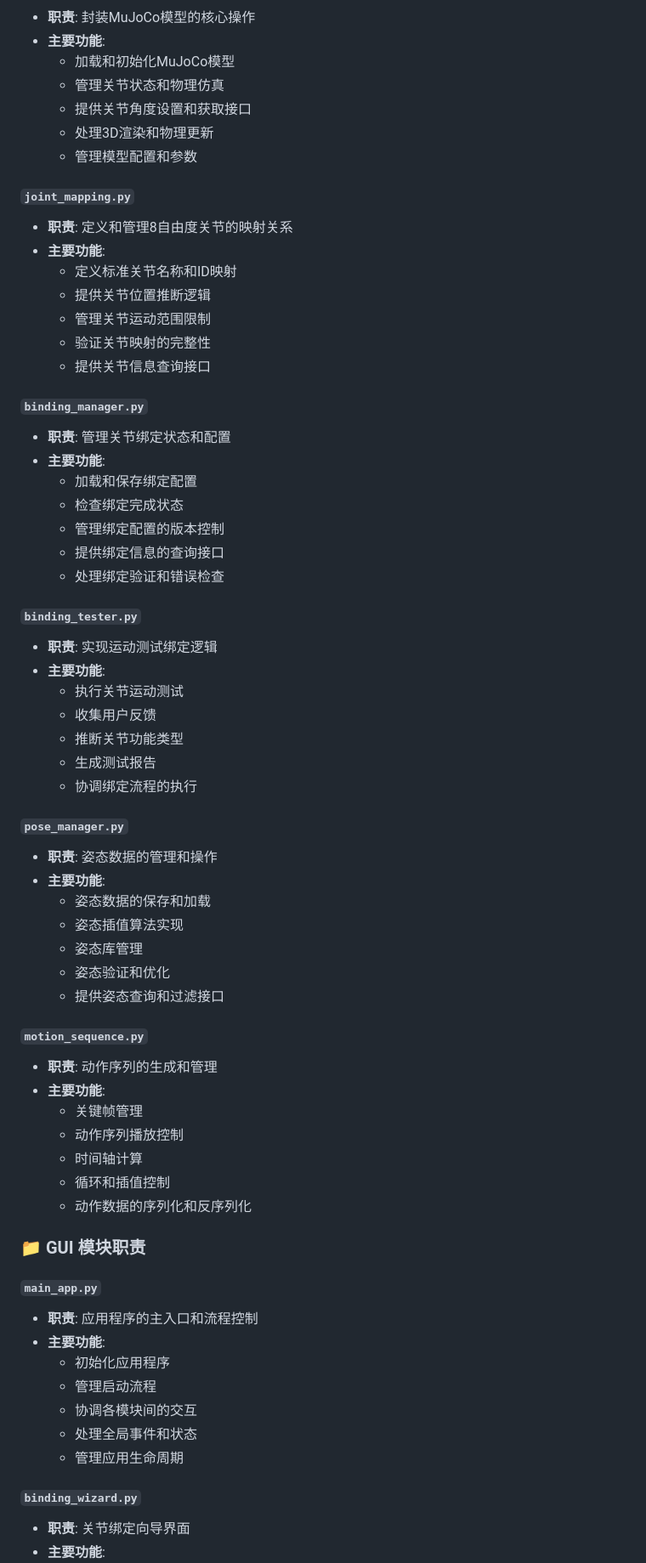
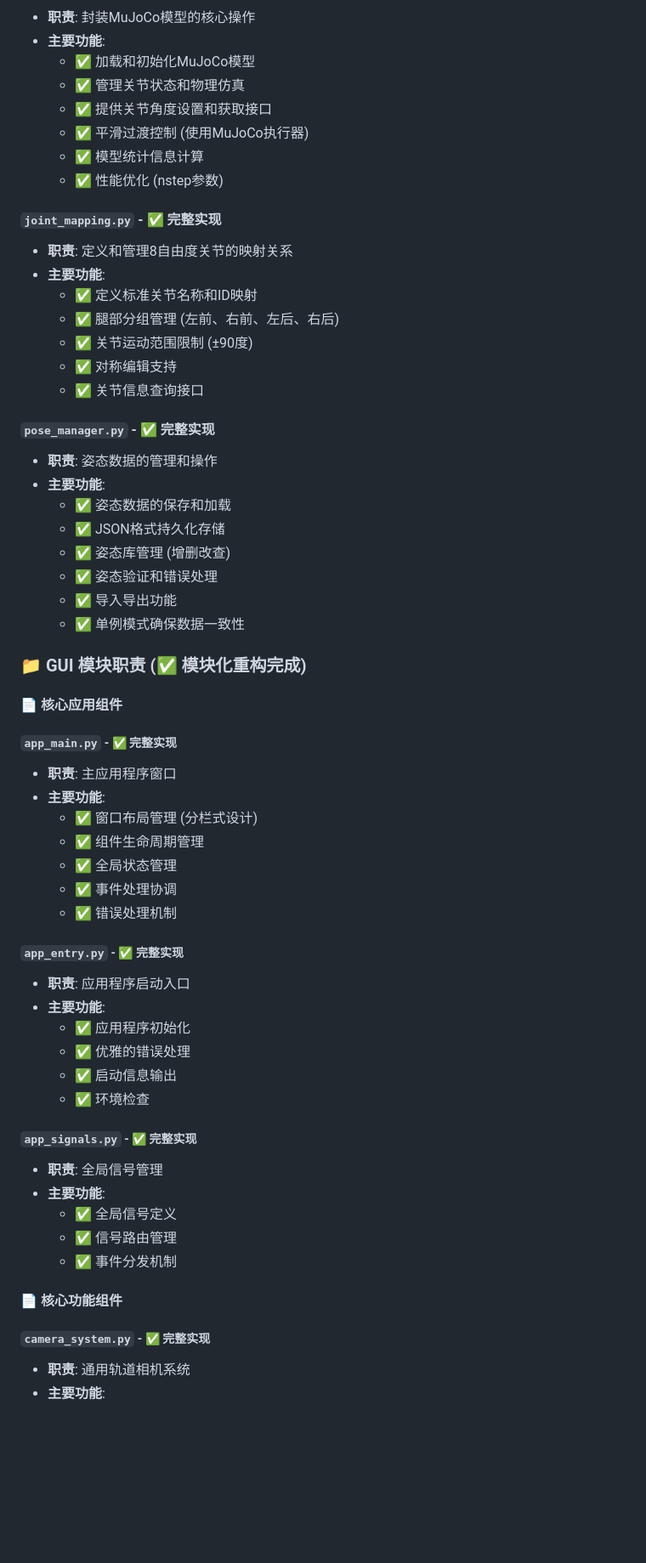
Before and after one commit to TeamMaoLab/F3DMaojoco, a Markdown page: ODogExample/docs/README.md, the part around the change printed below. Shown: that part at 85% size. Rendered like a GitHub page; blank space fills up the shorter version.

```diff
--- a/ODogExample/docs/README.md
+++ b/ODogExample/docs/README.md
@@ -59,67 +77,59 @@ ODogExample/
 - **职责**: 封装MuJoCo模型的核心操作
 - **主要功能**:
-  - 加载和初始化MuJoCo模型
-  - 管理关节状态和物理仿真
-  - 提供关节角度设置和获取接口
-  - 处理3D渲染和物理更新
-  - 管理模型配置和参数
+  - ✅ 加载和初始化MuJoCo模型
+  - ✅ 管理关节状态和物理仿真
+  - ✅ 提供关节角度设置和获取接口
+  - ✅ 平滑过渡控制 (使用MuJoCo执行器)
+  - ✅ 模型统计信息计算
+  - ✅ 性能优化 (nstep参数)
 
-#### `joint_mapping.py`
+#### `joint_mapping.py` - ✅ 完整实现
 - **职责**: 定义和管理8自由度关节的映射关系
 - **主要功能**:
-  - 定义标准关节名称和ID映射
-  - 提供关节位置推断逻辑
-  - 管理关节运动范围限制
-  - 验证关节映射的完整性
-  - 提供关节信息查询接口
+  - ✅ 定义标准关节名称和ID映射
+  - ✅ 腿部分组管理 (左前、右前、左后、右后)
+  - ✅ 关节运动范围限制 (±90度)
+  - ✅ 对称编辑支持
+  - ✅ 关节信息查询接口
 
-#### `binding_manager.py`
-- **职责**: 管理关节绑定状态和配置
-- **主要功能**:
-  - 加载和保存绑定配置
-  - 检查绑定完成状态
-  - 管理绑定配置的版本控制
-  - 提供绑定信息的查询接口
-  - 处理绑定验证和错误检查
-
-#### `binding_tester.py`
-- **职责**: 实现运动测试绑定逻辑
-- **主要功能**:
-  - 执行关节运动测试
-  - 收集用户反馈
-  - 推断关节功能类型
-  - 生成测试报告
-  - 协调绑定流程的执行
-
-#### `pose_manager.py`
+#### `pose_manager.py` - ✅ 完整实现
 - **职责**: 姿态数据的管理和操作
 - **主要功能**:
-  - 姿态数据的保存和加载
-  - 姿态插值算法实现
-  - 姿态库管理
-  - 姿态验证和优化
-  - 提供姿态查询和过滤接口
+  - ✅ 姿态数据的保存和加载
+  - ✅ JSON格式持久化存储
+  - ✅ 姿态库管理 (增删改查)
+  - ✅ 姿态验证和错误处理
+  - ✅ 导入导出功能
+  - ✅ 单例模式确保数据一致性
 
-#### `motion_sequence.py`
-- **职责**: 动作序列的生成和管理
+### 📁 GUI 模块职责 (✅ 模块化重构完成)
+
+#### 📄 核心应用组件
+##### `app_main.py` - ✅ 完整实现
+- **职责**: 主应用程序窗口
 - **主要功能**:
-  - 关键帧管理
-  - 动作序列播放控制
-  - 时间轴计算
-  - 循环和插值控制
-  - 动作数据的序列化和反序列化
+  - ✅ 窗口布局管理 (分栏式设计)
+  - ✅ 组件生命周期管理
+  - ✅ 全局状态管理
+  - ✅ 事件处理协调
+  - ✅ 错误处理机制
 
-### 📁 GUI 模块职责
+##### `app_entry.py` - ✅ 完整实现
+- **职责**: 应用程序启动入口
+- **主要功能**:
+  - ✅ 应用程序初始化
+  - ✅ 优雅的错误处理
+  - ✅ 启动信息输出
+  - ✅ 环境检查
 
-#### `main_app.py`
-- **职责**: 应用程序的主入口和流程控制
+##### `app_signals.py` - ✅ 完整实现
+- **职责**: 全局信号管理
 - **主要功能**:
-  - 初始化应用程序
-  - 管理启动流程
-  - 协调各模块间的交互
-  - 处理全局事件和状态
-  - 管理应用生命周期
+  - ✅ 全局信号定义
+  - ✅ 信号路由管理
+  - ✅ 事件分发机制
 
-#### `binding_wizard.py`
-- **职责**: 关节绑定向导界面
+#### 📄 核心功能组件
+##### `camera_system.py` - ✅ 完整实现
+- **职责**: 通用轨道相机系统
 - **主要功能**:
```
Also changed, not shown: other parts of ODogExample/docs/README.md (+346 -237 lines).
